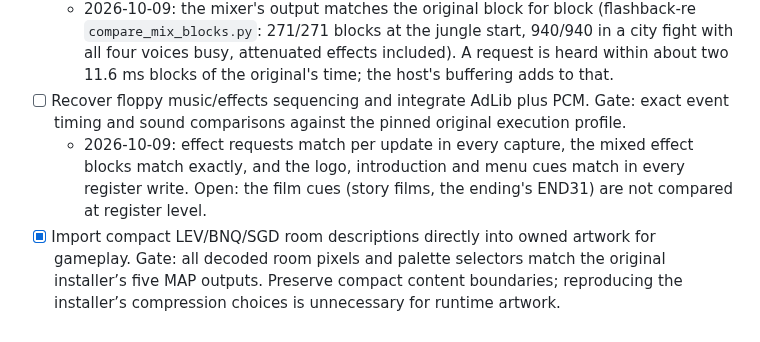
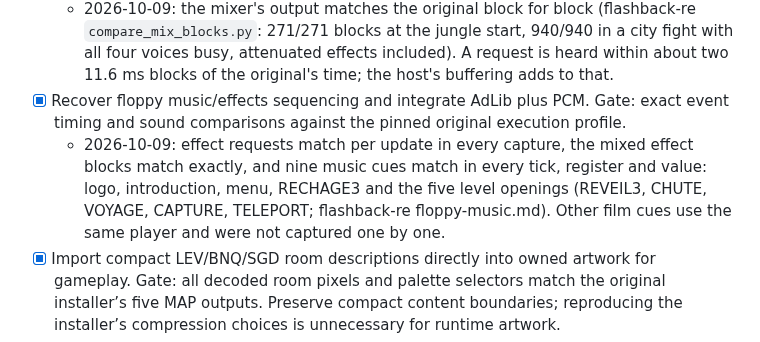
Before and after one commit to jdmichaud/flashbackz, a Markdown page: PLAN.md, the part around the change. Drawn GitHub-style.

Commit message:
plan: music and effects sequencing verified
Co-Authored-By: Claude Opus 5.5 <noreply@anthropic.com>

```diff
--- a/PLAN.md
+++ b/PLAN.md
@@ -69,11 +69,13 @@ Browser/WebAssembly support is excluded by the user; native Linux is the current
     `compare_mix_blocks.py`: 271/271 blocks at the jungle start, 940/940 in a city fight with
     all four voices busy, attenuated effects included). A request is heard within about two
     11.6 ms blocks of the original's time; the host's buffering adds to that.
-- [ ] Recover floppy music/effects sequencing and integrate AdLib plus PCM. Gate: exact event
+- [x] Recover floppy music/effects sequencing and integrate AdLib plus PCM. Gate: exact event
   timing and sound comparisons against the pinned original execution profile.
   - 2026-10-09: effect requests match per update in every capture, the mixed effect blocks
-    match exactly, and the logo, introduction and menu cues match in every register write.
-    Open: the film cues (story films, the ending's END31) are not compared at register level.
+    match exactly, and nine music cues match in every tick, register and value: logo,
+    introduction, menu, RECHAGE3 and the five level openings (REVEIL3, CHUTE, VOYAGE, CAPTURE,
+    TELEPORT; flashback-re floppy-music.md). Other film cues use the same player and were not
+    captured one by one.
 - [x] Import compact LEV/BNQ/SGD room descriptions directly into owned artwork for gameplay.
   Gate: all decoded room pixels and palette selectors match the original installer’s five
   MAP outputs. Preserve compact content boundaries; reproducing the installer’s compression
```
